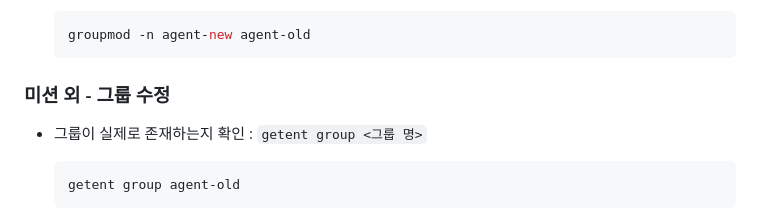
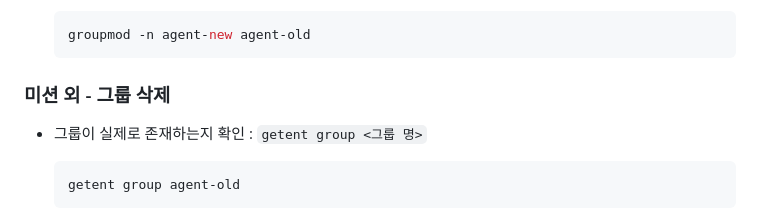
Before and after one commit to 0802222/Codyssey, a Markdown page: README.md, the part around the change. Drawn GitHub-style.

Commit message:
docs: b1-1 README.md 보완(계정 수정, 그룹 삭제 추가함)

````diff
--- a/README.md
+++ b/README.md
@@ -369,7 +369,7 @@ uid=1003(agent-test) gid=1005(agent-test) groups=1005(agent-test),1001(agent-com
     ```
 
 
-### 미션 외 - 그룹 수정
+### 미션 외 - 그룹 삭제
 - 그룹이 실제로 존재하는지 확인 : `getent group <그룹 명>`
     ```bash
     getent group agent-old
````
